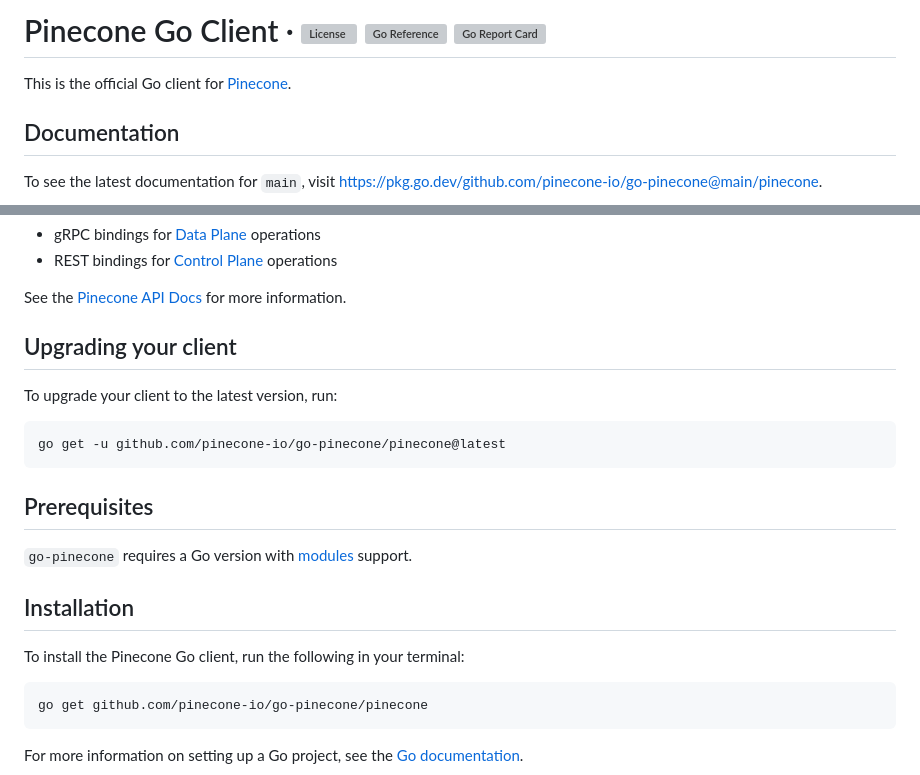
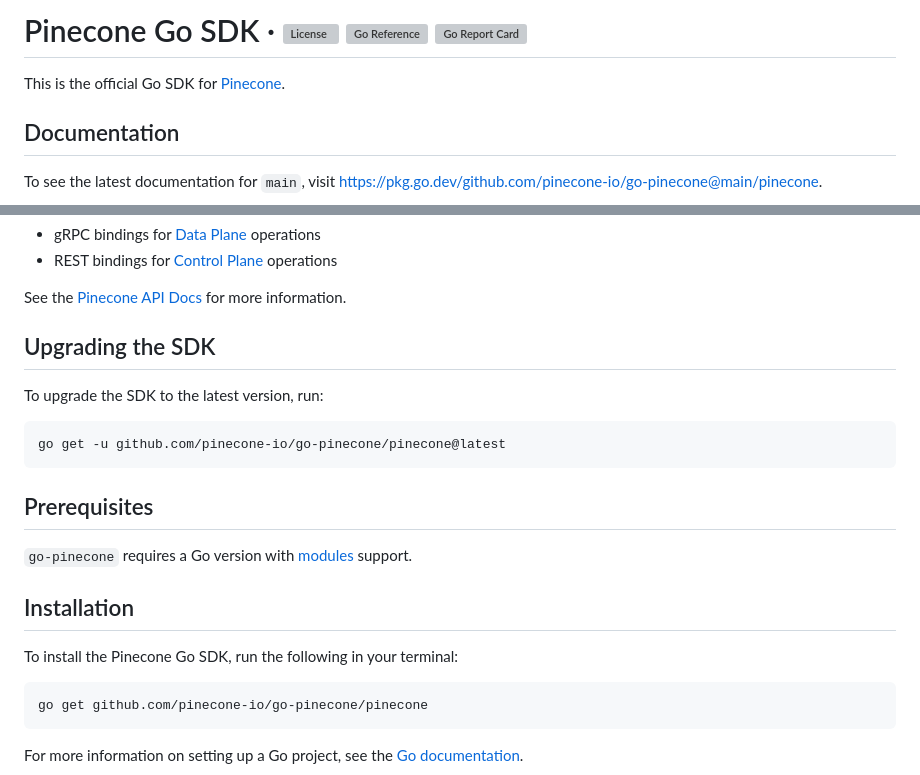
Before and after one commit to pinecone-io/go-pinecone, a Markdown page: README.md, 2 parts joined by grey strips. GitHub-like rendering; grey boxes are pictures that could not be loaded.

Commit message:
Change "client" to "SDK" (#64)
## Problem

We are inconsistent in how we refer to our client libraries.

## Solution

As we mostly refer to our "SDKs" rather than our "clients", we've
updated our docs to prefer "SDK". This PR makes equivalent updates to
the Go SDK README.

Addresses: https://app.asana.com/0/1206419570114940/1207978475519546/f

## Type of Change

- [ ] Bug fix (non-breaking change which fixes an issue)
- [ ] New feature (non-breaking change which adds functionality)
- [ ] Breaking change (fix or feature that would cause existing
functionality to not work as expected)
- [ ] This change requires a documentation update
- [ ] Infrastructure change (CI configs, etc)
- [x] Non-code change (docs, etc)
- [ ] None of the above: (explain here)

## Test Plan

Describe specific steps for validating this change.

````diff
--- a/README.md
+++ b/README.md
@@ -1,6 +1,6 @@
-# Pinecone Go Client &middot; ![License](https://img.shields.io/github/license/pinecone-io/go-pinecone?color=orange) [![Go Reference](https://pkg.go.dev/badge/github.com/pinecone-io/go-pinecone.svg)](https://pkg.go.dev/github.com/pinecone-io/go-pinecone@main/pinecone) [![Go Report Card](https://goreportcard.com/badge/github.com/pinecone-io/go-pinecone)](https://goreportcard.com/report/github.com/pinecone-io/go-pinecone)
+# Pinecone Go SDK &middot; ![License](https://img.shields.io/github/license/pinecone-io/go-pinecone?color=orange) [![Go Reference](https://pkg.go.dev/badge/github.com/pinecone-io/go-pinecone.svg)](https://pkg.go.dev/github.com/pinecone-io/go-pinecone@main/pinecone) [![Go Report Card](https://goreportcard.com/badge/github.com/pinecone-io/go-pinecone)](https://goreportcard.com/report/github.com/pinecone-io/go-pinecone)
 
-This is the official Go client for [Pinecone](https://www.pinecone.io).
+This is the official Go SDK for [Pinecone](https://www.pinecone.io).
 
 ## Documentation
 
@@ -19,9 +19,9 @@ go-pinecone contains
 
 See the [Pinecone API Docs](https://docs.pinecone.io/reference/) for more information.
 
-## Upgrading your client
+## Upgrading the SDK
 
-To upgrade your client to the latest version, run:
+To upgrade the SDK to the latest version, run:
 
 ```shell
 go get -u github.com/pinecone-io/go-pinecone/pinecone@latest
@@ -33,7 +33,7 @@ go get -u github.com/pinecone-io/go-pinecone/pinecone@latest
 
 ## Installation
 
-To install the Pinecone Go client, run the following in your terminal:
+To install the Pinecone Go SDK, run the following in your terminal:
 
 ```shell
 go get github.com/pinecone-io/go-pinecone/pinecone
````
